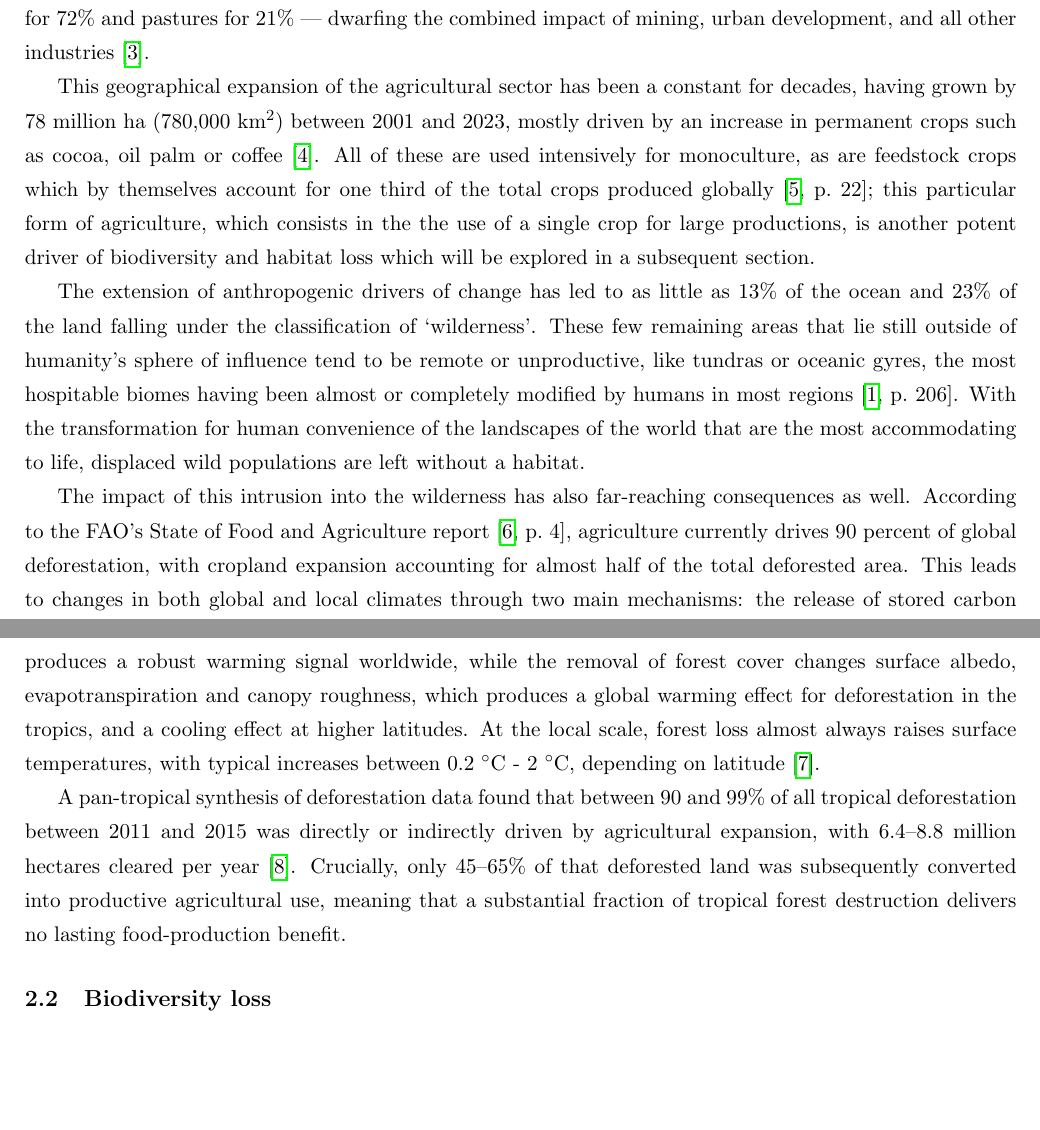
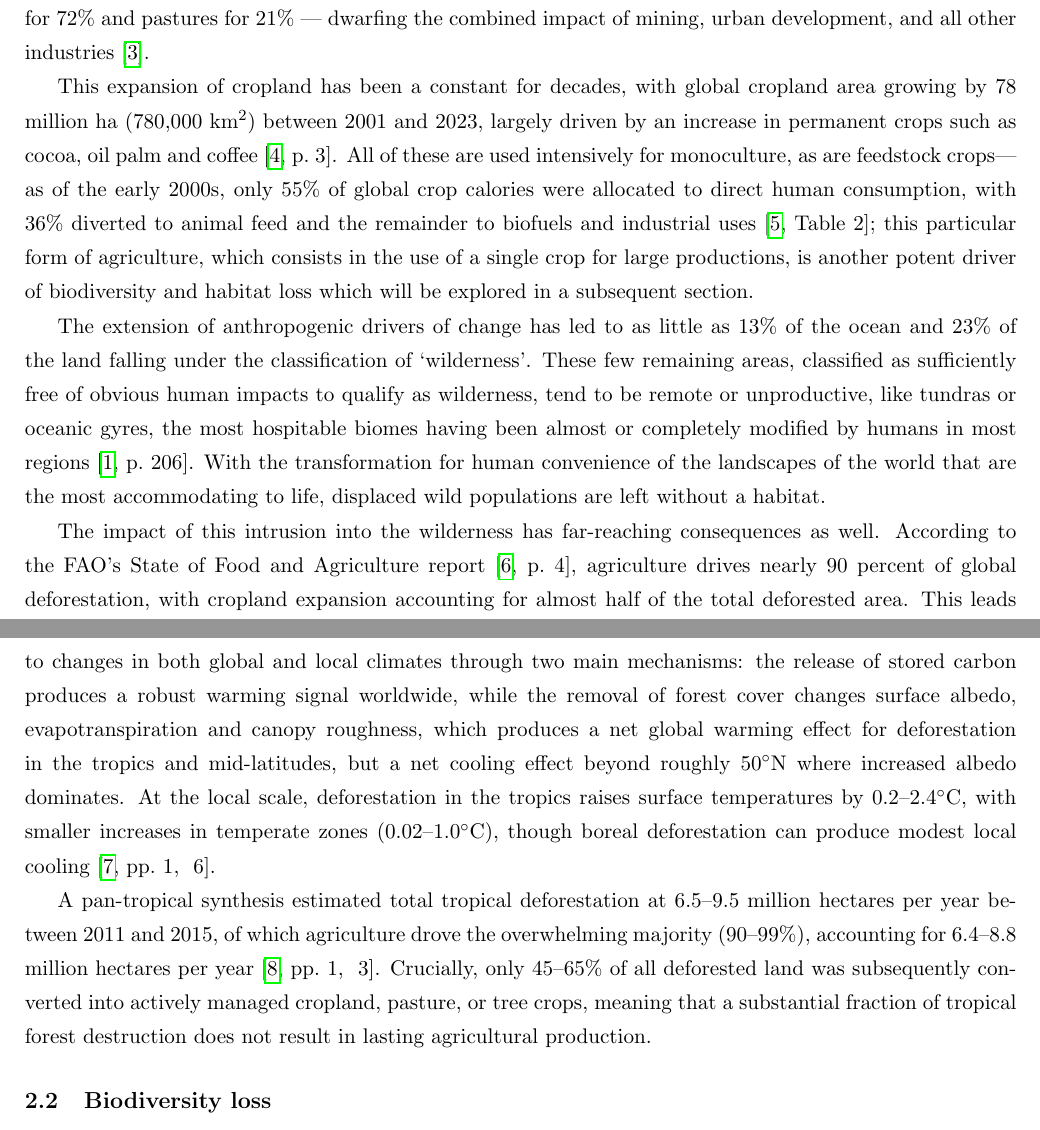
Before and after one commit to TorikTheGreat/decentralized_agriculture, a LaTeX document (whitepaper/main.tex, which reads whitepaper/chapters/problem/problem.tex): two parts of pages 5 and 6 of 25, joined at a grey line, cut so that both start at the same text, the shorter picture padded with empty space. Compiled offline with pdfLaTeX.

Commit message:
verified land use

```diff
--- a/whitepaper/chapters/problem/problem.tex
+++ b/whitepaper/chapters/problem/problem.tex
@@ -2,15 +2,15 @@
 Although the rise of the modern industrial structure of agricultural production has given many societies the ability to forestall famine and thrive in ways long thought impossible, many of its social and ecological repercussions have revealed themselves to be potentially dangerous in the best scenario and significant contributors to an existential crisis in the worst. Every step throughout the production process results in ecological problems of varying severity, from the clearing of the land to the delivery of the final product, each impacting the surrounding ecosystems and underlying soils in different ways. It is a production model that forces the whole population into the dependence of a few producers, who have increasingly incorporated more and more monoculture practices, thus making the food supply more vulnerable to collapse in the case of an uncontrolled pest. The following sections document each of these problems in turn, drawing on recent peer-reviewed literature and institutional reports.
 
 \subsection{Land Use}
-The prevailing paradigm of industrial agricultural production requires the use of vast swathes of land, along with a considerable amount of water, energy and other resources, which inevitably ends up homogenizing the local flora and destroying the habitat of the local fauna, leading to an overall loss of biodiversity. The agricultural expansion that the current system entails is indeed one of the main drivers of global biodiversity loss \cite[412]{IPBES2019GlobalAssessment}, \cite[199]{euMethodology}, and is the most widespread form of land-use change, with cropping and animal husbandry covering over one third of the terrestrial land surface \cite[XVI]{IPBES2019GlobalAssessment}. More than 90\% of global biodiversity impacts from land-use change are attributable to agriculture, with crop cultivation accounting for 72\% and pastures for 21\% --- dwarfing the combined impact of mining, urban development, and all other industries \cite{xu2024biodiversity}.
+The prevailing paradigm of industrial agricultural production requires the use of vast swathes of land, along with a considerable amount of water, energy and other resources, which inevitably ends up homogenizing the local flora and destroying the habitat of the local fauna, leading to an overall loss of biodiversity. The agricultural expansion that the current system entails is indeed one of the main drivers of global biodiversity loss \cite[412]{IPBES2019GlobalAssessment}, \cite[131]{euMethodology}, and is the most widespread form of land-use change, with cropping and animal husbandry covering over one third of the terrestrial land surface \cite[XVI]{IPBES2019GlobalAssessment}. More than 90\% of global biodiversity impacts from land-use change are attributable to agriculture, with crop cultivation accounting for 72\% and pastures for 21\% --- dwarfing the combined impact of mining, urban development, and all other industries \cite{cabernard2024biodiversity}.
 
-This geographical expansion of the agricultural sector has been a constant for decades, having grown by 78 million ha (780,000 km\textsuperscript{2}) between 2001 and 2023, mostly driven by an increase in permanent crops such as cocoa, oil palm or coffee \cite{FAO2025LandStats}. All of these are used intensively for monoculture, as are feedstock crops which by themselves account for one third of the total crops produced globally \cite[22]{foodFromSomewhere}; this particular form of agriculture, which consists in the the use of a single crop for large productions, is another potent driver of biodiversity and habitat loss which will be explored in a subsequent section.
+This expansion of cropland has been a constant for decades, with global cropland area growing by 78 million ha (780,000 km\textsuperscript{2}) between 2001 and 2023, largely driven by an increase in permanent crops such as cocoa, oil palm and coffee \cite[p.~3]{FAO2025LandStats}. All of these are used intensively for monoculture, as are feedstock crops---as of the early 2000s, only 55\% of global crop calories were allocated to direct human consumption, with 36\% diverted to animal feed and the remainder to biofuels and industrial uses \cite[Table~2]{cassidy2013redefining}; this particular form of agriculture, which consists in the use of a single crop for large productions, is another potent driver of biodiversity and habitat loss which will be explored in a subsequent section.
 
-The extension of anthropogenic drivers of change has led to as little as 13\% of the ocean and 23\% of the land falling under the classification of `wilderness'. These few remaining areas that lie still outside of humanity's sphere of influence tend to be remote or unproductive, like tundras or oceanic gyres, the most hospitable biomes having been almost or completely modified by humans in most regions \cite[206]{IPBES2019GlobalAssessment}. With the transformation for human convenience of the landscapes of the world that are the most accommodating to life, displaced wild populations are left without a habitat.
+The extension of anthropogenic drivers of change has led to as little as 13\% of the ocean and 23\% of the land falling under the classification of `wilderness'. These few remaining areas, classified as sufficiently free of obvious human impacts to qualify as wilderness, tend to be remote or unproductive, like tundras or oceanic gyres, the most hospitable biomes having been almost or completely modified by humans in most regions \cite[206]{IPBES2019GlobalAssessment}. With the transformation for human convenience of the landscapes of the world that are the most accommodating to life, displaced wild populations are left without a habitat.
 
-The impact of this intrusion into the wilderness has also far-reaching consequences as well. According to the FAO's State of Food and Agriculture report \cite[4]{FAO2025StateFoodAgri}, agriculture currently drives 90 percent of global deforestation, with cropland expansion accounting for almost half of the total deforested area. This leads to changes in both global and local climates through two main mechanisms: the release of stored carbon produces a robust warming signal worldwide, while the removal of forest cover changes surface albedo, evapotranspiration and canopy roughness, which produces a global warming effect for deforestation in the tropics, and a cooling effect at higher latitudes. At the local scale, forest loss almost always raises surface temperatures, with typical increases between 0.2 \degree C - 2 \degree C, depending on latitude \cite{Lawrence2022-fv}.
+The impact of this intrusion into the wilderness has far-reaching consequences as well. According to the FAO's State of Food and Agriculture report \cite[4]{FAO2025StateFoodAgri}, agriculture drives nearly 90 percent of global deforestation, with cropland expansion accounting for almost half of the total deforested area. This leads to changes in both global and local climates through two main mechanisms: the release of stored carbon produces a robust warming signal worldwide, while the removal of forest cover changes surface albedo, evapotranspiration and canopy roughness, which produces a net global warming effect for deforestation in the tropics and mid-latitudes, but a net cooling effect beyond roughly 50\degree N where increased albedo dominates. At the local scale, deforestation in the tropics raises surface temperatures by 0.2--2.4\degree C, with smaller increases in temperate zones (0.02--1.0\degree C), though boreal deforestation can produce modest local cooling \cite[pp.~1,~6]{Lawrence2022-fv}.
 
-A pan-tropical synthesis of deforestation data found that between 90 and 99\% of all tropical deforestation between 2011 and 2015 was directly or indirectly driven by agricultural expansion, with 6.4--8.8 million hectares cleared per year \cite{pendrill2022deforestation}. Crucially, only 45--65\% of that deforested land was subsequently converted into productive agricultural use, meaning that a substantial fraction of tropical forest destruction delivers no lasting food-production benefit.
+A pan-tropical synthesis estimated total tropical deforestation at 6.5--9.5 million hectares per year between 2011 and 2015, of which agriculture drove the overwhelming majority (90--99\%), accounting for 6.4--8.8 million hectares per year \cite[pp.~1,~3]{pendrill2022deforestation}. Crucially, only 45--65\% of all deforested land was subsequently converted into actively managed cropland, pasture, or tree crops, meaning that a substantial fraction of tropical forest destruction does not result in lasting agricultural production.
 
 \subsection{Biodiversity loss}
 Beyond direct habitat destruction, the intensification of agriculture has caused cascading losses across all taxa. The spread and intensification of agriculture over the past half century --- through greatly expanded scales, monoculturing, increasing pesticide and fertiliser application, and the elimination of hedgerows and other wildlife habitat --- is directly related to major documented declines in insect biomass and diversity \cite{forister2021insect}. At the global scale, agriculture alone has been identified as a threat to 24,000 of the 28,000 (86\%) species currently at risk of extinction \cite{chathamhouse2021biodiversity}.
```
Also changed, not shown: whitepaper/bibliography.bib (+17 -5 lines).
